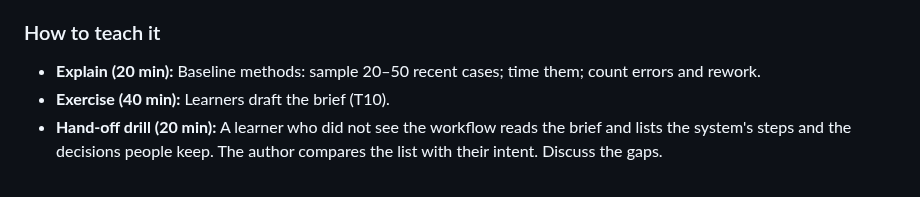
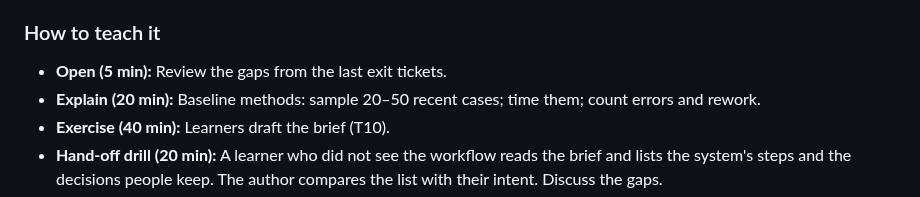
Before and after one commit to kcoconnor/ai-engineer-course, a Markdown page: 01b-teaching-notes-module-1-strategy.md, the part around the change. Rendered like a GitHub page.

Commit message:
Session 1.4 notes: add 5-min opening block so notes match slide agenda and total 90 (follow-up to r6-c)

```diff
--- a/01b-teaching-notes-module-1-strategy.md
+++ b/01b-teaching-notes-module-1-strategy.md
@@ -155,6 +155,7 @@ AI added to a workflow that was designed for people gives small gains. Large gai
 4. **The brief is a contract with the builders.** It must answer "what must the system do?" and "how do we know it worked?"
 
 ### How to teach it
+- **Open (5 min):** Review the gaps from the last exit tickets.
 - **Explain (20 min):** Baseline methods: sample 20–50 recent cases; time them; count errors and rework.
 - **Exercise (40 min):** Learners draft the brief (T10).
 - **Hand-off drill (20 min):** A learner who did not see the workflow reads the brief and lists the system's steps and the decisions people keep. The author compares the list with their intent. Discuss the gaps.
```
